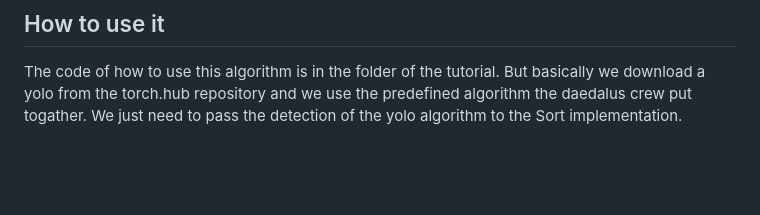
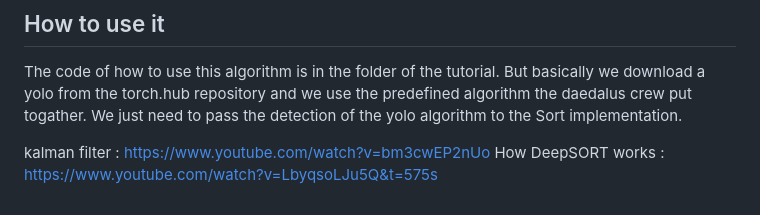
Before and after one commit to Doquey/Learning, a Markdown page: Summary.md, the part around the change. Rendered like a GitHub page; blank space fills up the shorter version.

```diff
--- a/Summary.md
+++ b/Summary.md
@@ -44,3 +44,7 @@ In the next frame we'll again make another detection using YOLO, and we'll recei
 ## How to use it
 
 The code of how to use this algorithm is in the folder of the tutorial. But basically we download a yolo from the torch.hub repository and we use the predefined algorithm the daedalus crew put togather. We just need to pass the detection of the yolo algorithm to the Sort implementation.
+
+
+kalman filter : https://www.youtube.com/watch?v=bm3cwEP2nUo
+How DeepSORT works : https://www.youtube.com/watch?v=LbyqsoLJu5Q&t=575s
```
